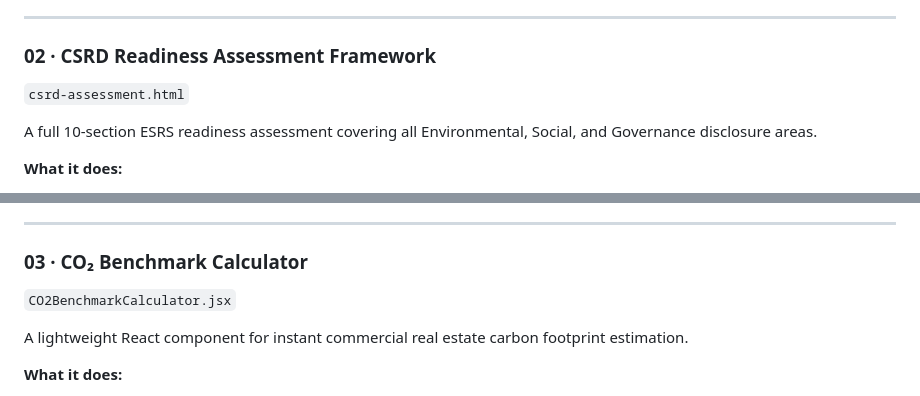
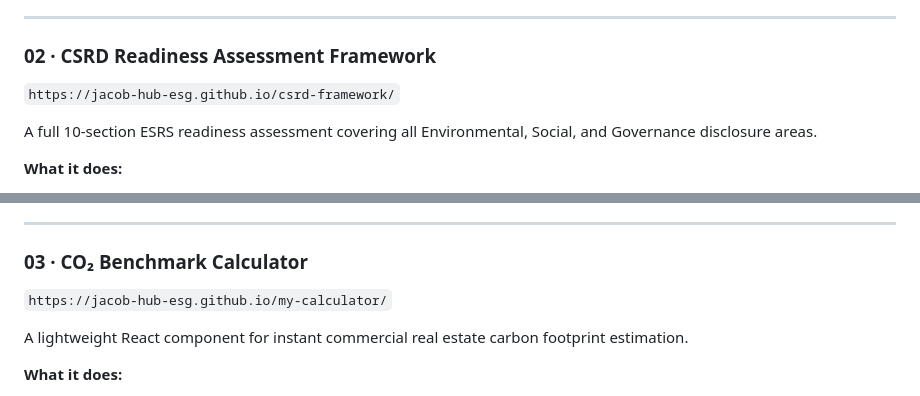
Before and after one commit to jacob-hub-esg/Comundo-portfolio, a Markdown page: README.md, 2 parts joined by grey strips. GitHub-like rendering.

```diff
--- a/README.md
+++ b/README.md
@@ -43,7 +43,7 @@ A four-step web application for commercial real estate carbon accounting.
 ---
 
 ### 02 · CSRD Readiness Assessment Framework
-`csrd-assessment.html`
+`https://jacob-hub-esg.github.io/csrd-framework/`
 
 A full 10-section ESRS readiness assessment covering all Environmental, Social, and Governance disclosure areas.
 
@@ -74,7 +74,7 @@ A full 10-section ESRS readiness assessment covering all Environmental, Social,
 ---
 
 ### 03 · CO₂ Benchmark Calculator
-`CO2BenchmarkCalculator.jsx`
+`https://jacob-hub-esg.github.io/my-calculator/`
 
 A lightweight React component for instant commercial real estate carbon footprint estimation.
 
```
Also changed, not shown: other parts of README.md (+10 -10 lines).
